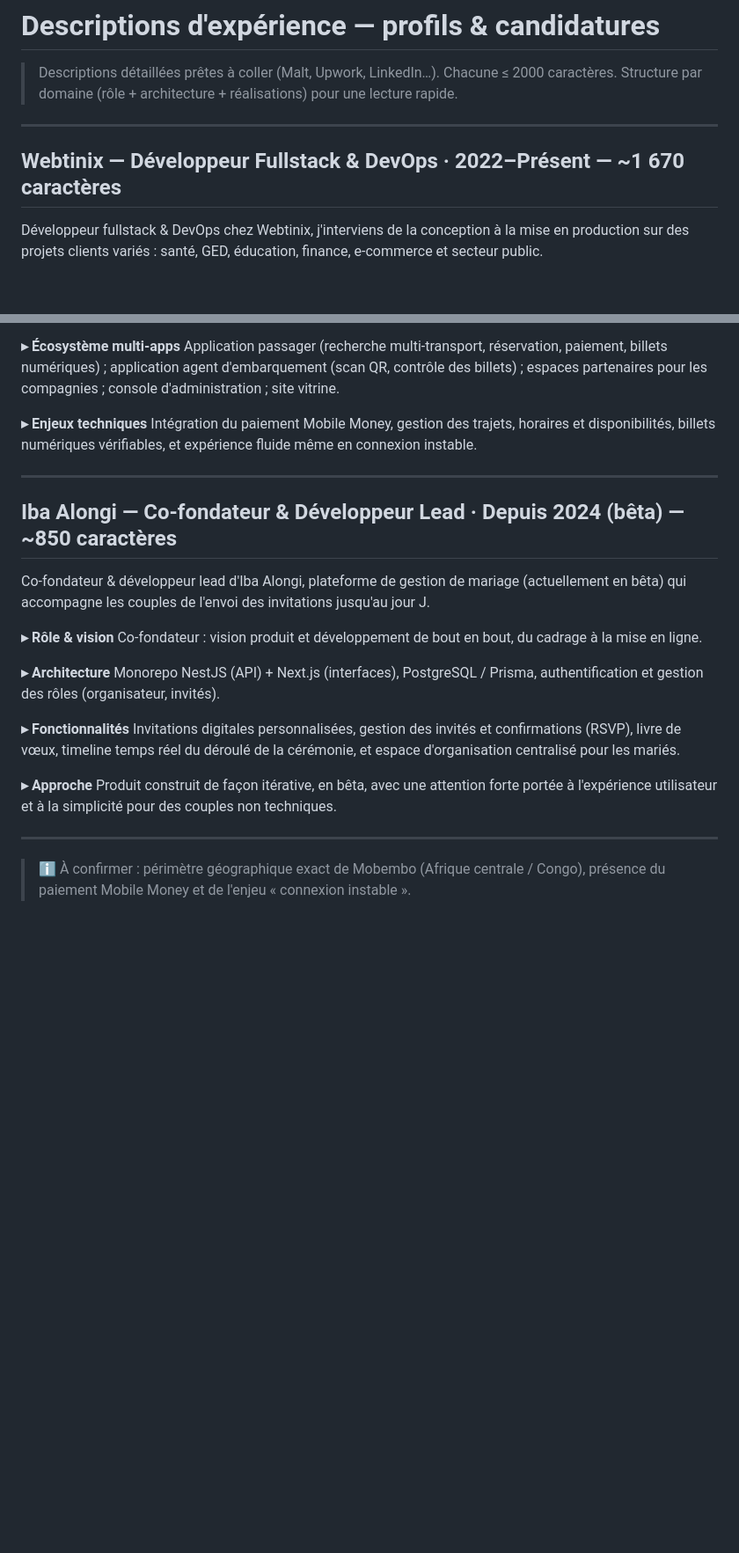
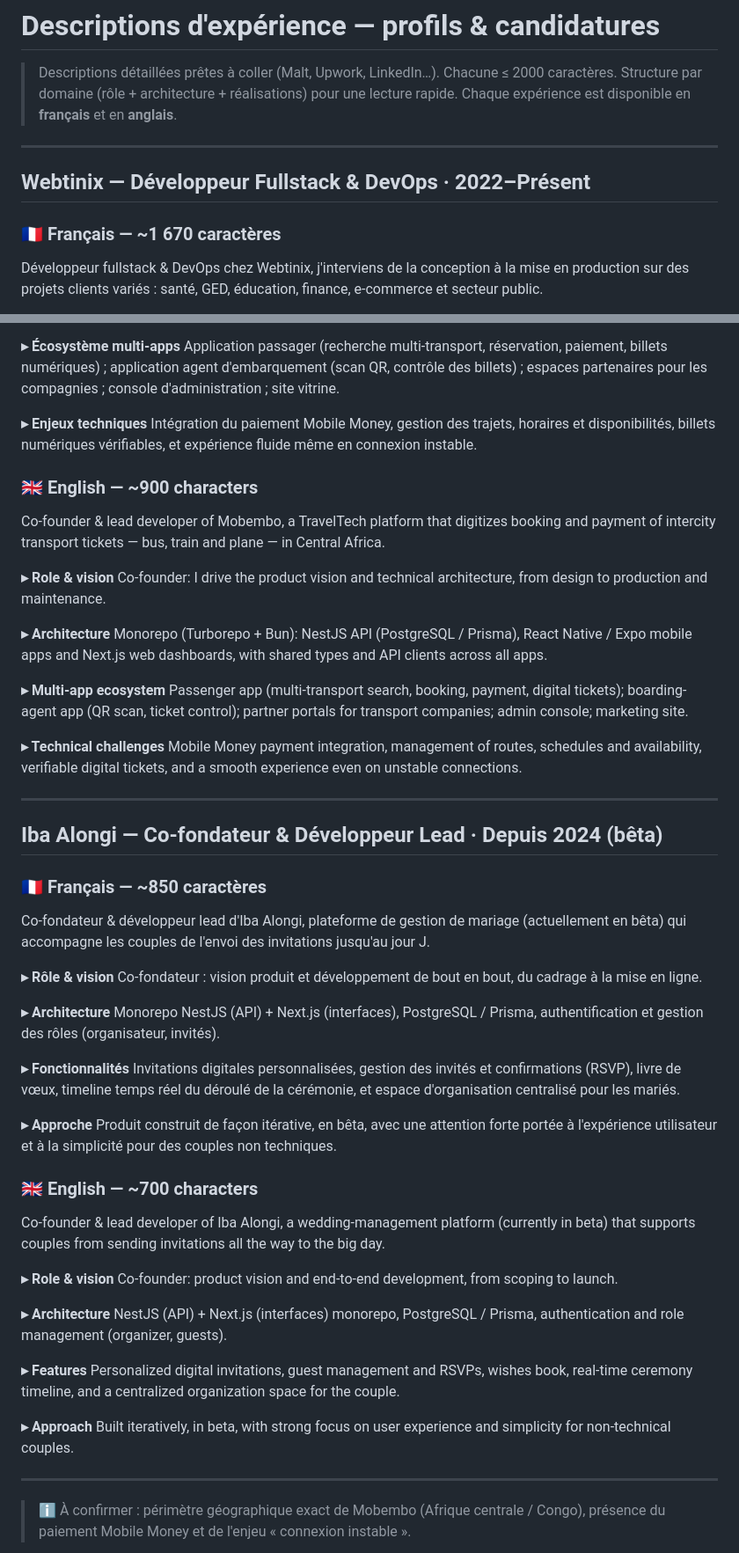
Before and after one commit to ki-ned/ki-ned, a Markdown page: cv/experiences.md, 2 parts joined by grey strips. Shown at 88% size. Drawn GitHub-style; blank space fills up the shorter version.

Commit message:
docs(cv): ajoute les versions anglaises des descriptions d'expérience
Webtinix, Mobembo et Iba Alongi désormais en FR/EN ; hiérarchie de titres corrigée.

Co-Authored-By: Claude Opus 4.8 (1M context) <noreply@anthropic.com>

```diff
--- a/cv/experiences.md
+++ b/cv/experiences.md
@@ -2,10 +2,13 @@
 
 > Descriptions détaillées prêtes à coller (Malt, Upwork, LinkedIn…). Chacune ≤ 2000 caractères.
 > Structure par domaine (rôle + architecture + réalisations) pour une lecture rapide.
+> Chaque expérience est disponible en **français** et en **anglais**.
 
 ---
 
-## Webtinix — Développeur Fullstack & DevOps · 2022–Présent — ~1 670 caractères
+## Webtinix — Développeur Fullstack & DevOps · 2022–Présent
+
+### 🇫🇷 Français — ~1 670 caractères
 
 Développeur fullstack & DevOps chez Webtinix, j'interviens de la conception à la mise en production sur des projets clients variés : santé, GED, éducation, finance, e-commerce et secteur public.
 
@@ -42,9 +66,27 @@ Application passager (recherche multi-transport, réservation, paiement, billets
 **▸ Enjeux techniques**
 Intégration du paiement Mobile Money, gestion des trajets, horaires et disponibilités, billets numériques vérifiables, et expérience fluide même en connexion instable.
 
+### 🇬🇧 English — ~900 characters
+
+Co-founder & lead developer of Mobembo, a TravelTech platform that digitizes booking and payment of intercity transport tickets — bus, train and plane — in Central Africa.
+
+**▸ Role & vision**
+Co-founder: I drive the product vision and technical architecture, from design to production and maintenance.
+
+**▸ Architecture**
+Monorepo (Turborepo + Bun): NestJS API (PostgreSQL / Prisma), React Native / Expo mobile apps and Next.js web dashboards, with shared types and API clients across all apps.
+
+**▸ Multi-app ecosystem**
+Passenger app (multi-transport search, booking, payment, digital tickets); boarding-agent app (QR scan, ticket control); partner portals for transport companies; admin console; marketing site.
+
+**▸ Technical challenges**
+Mobile Money payment integration, management of routes, schedules and availability, verifiable digital tickets, and a smooth experience even on unstable connections.
+
 ---
 
-## Iba Alongi — Co-fondateur & Développeur Lead · Depuis 2024 (bêta) — ~850 caractères
+## Iba Alongi — Co-fondateur & Développeur Lead · Depuis 2024 (bêta)
+
+### 🇫🇷 Français — ~850 caractères
 
 Co-fondateur & développeur lead d'Iba Alongi, plateforme de gestion de mariage (actuellement en bêta) qui accompagne les couples de l'envoi des invitations jusqu'au jour J.
 
@@ -60,6 +102,22 @@ Invitations digitales personnalisées, gestion des invités et confirmations (RS
 **▸ Approche**
 Produit construit de façon itérative, en bêta, avec une attention forte portée à l'expérience utilisateur et à la simplicité pour des couples non techniques.
 
+### 🇬🇧 English — ~700 characters
+
+Co-founder & lead developer of Iba Alongi, a wedding-management platform (currently in beta) that supports couples from sending invitations all the way to the big day.
+
+**▸ Role & vision**
+Co-founder: product vision and end-to-end development, from scoping to launch.
+
+**▸ Architecture**
+NestJS (API) + Next.js (interfaces) monorepo, PostgreSQL / Prisma, authentication and role management (organizer, guests).
+
+**▸ Features**
+Personalized digital invitations, guest management and RSVPs, wishes book, real-time ceremony timeline, and a centralized organization space for the couple.
+
+**▸ Approach**
+Built iteratively, in beta, with strong focus on user experience and simplicity for non-technical couples.
+
 ---
 
 > ℹ️ À confirmer : périmètre géographique exact de Mobembo (Afrique centrale / Congo), présence du paiement Mobile Money et de l'enjeu « connexion instable ».
```
Also changed, not shown: other parts of cv/experiences.md (+22 -1 lines).
